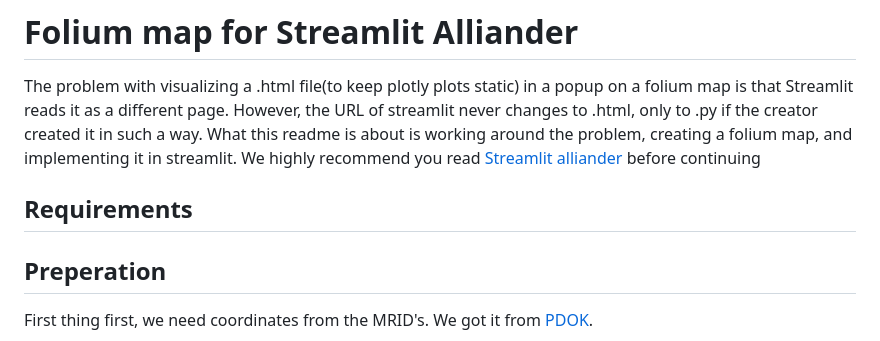
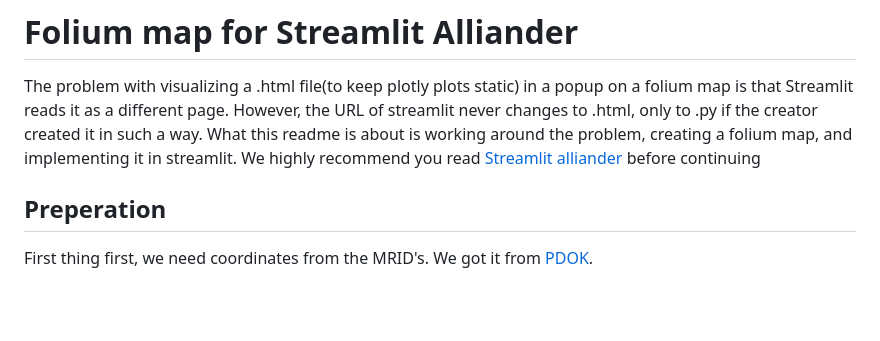
Before and after one commit to DinandK/index_html, a Markdown page: README.md, the part around the change. Drawn GitHub-style; blank space fills up the shorter version.

```diff
--- a/README.md
+++ b/README.md
@@ -2,8 +2,6 @@
 
 The problem with visualizing a .html file(to keep plotly plots static) in a popup on a folium map is that Streamlit reads it as a different page. However, the URL of streamlit never changes to .html, only to .py if the creator created it in such a way.
 What this readme is about is working around the problem, creating a folium map, and implementing it in streamlit. We highly recommend you read [Streamlit alliander](https://github.com/DinandK/alliander) before continuing
-
-## Requirements
 
 ## Preperation
 First thing first, we need coordinates from the MRID's. We got it from [PDOK](https://www.nationaalgeoregister.nl/geonetwork/srv/dut/catalog.search#/metadata/841b0f6f-3141-40dd-bec5-77e0065bd688).
```
